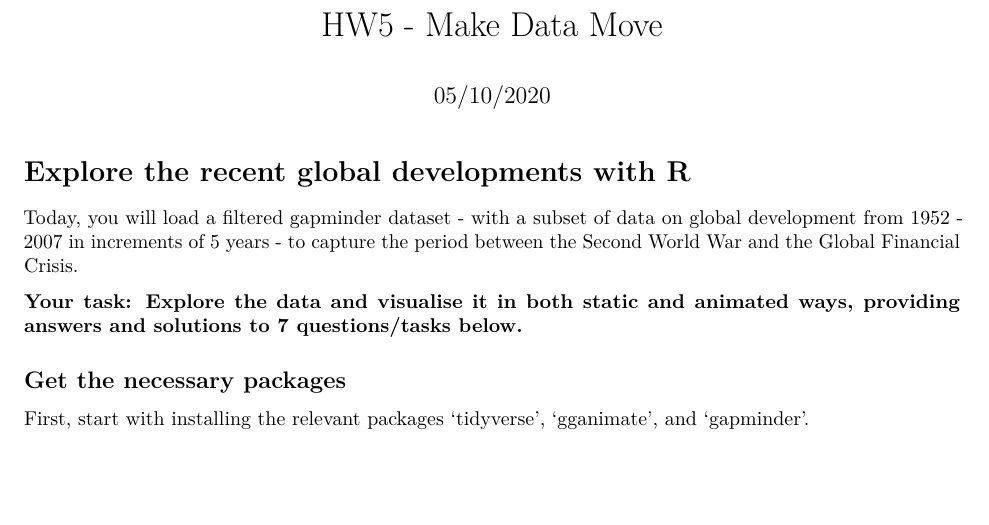
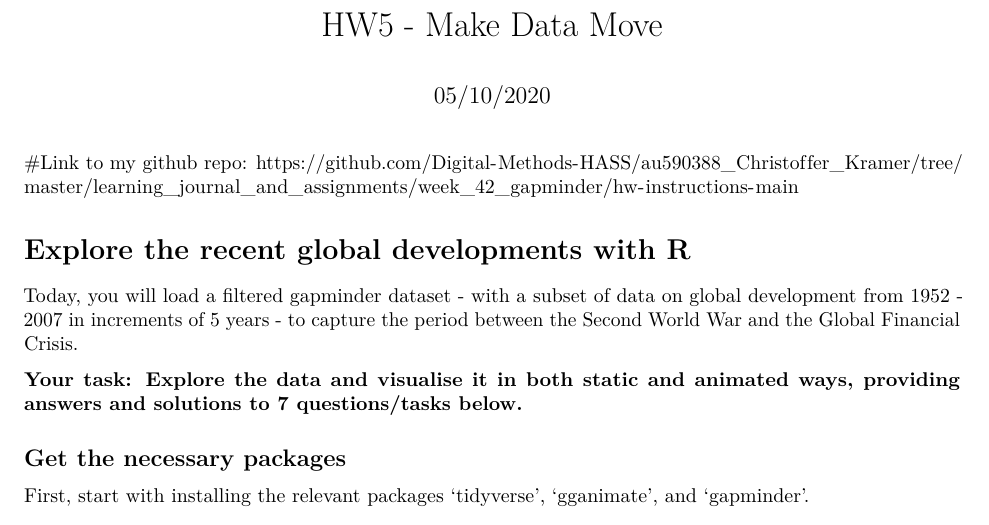
Before and after one commit to Digital-Methods-HASS/au590388_Christoffer_Kramer, an R Markdown document (learning_journal_and_assignments/week_42_gapminder/hw-instructions-main/W5_MakeItMove.Rmd): part of page 1 of 4, cut so that both start at the same text, the shorter picture padded with empty space. Rendered offline with R 4.5, knitr and Pandoc, then LaTeX, with nearby package versions; the code is not run, so its results and figures are left out; both versions are drawn in the output format of the newer one.

Commit message:
Homework gapminder

````diff
--- a/learning_journal_and_assignments/week_42_gapminder/hw-instructions-main/W5_MakeItMove.Rmd
+++ b/learning_journal_and_assignments/week_42_gapminder/hw-instructions-main/W5_MakeItMove.Rmd
@@ -1,13 +1,16 @@
 ---
 title: "HW5 - Make Data Move"
-author: ""
+author: ''
 date: "05/10/2020"
-output: html_document
+output:
+  pdf_document: default
+  html_document: default
 ---
 
 ```{r setup, include=FALSE}
 knitr::opts_chunk$set(echo = TRUE)
 ```
+#Link to my github repo: https://github.com/Digital-Methods-HASS/au590388_Christoffer_Kramer/tree/master/learning_journal_and_assignments/week_42_gapminder/hw-instructions-main
 
 #  Explore the recent global developments with R
 Today, you will load a filtered gapminder dataset -  with a subset of data on global development from 1952 - 2007 in increments of 5 years - to capture the period between the Second World War and the Global Financial Crisis.
````
